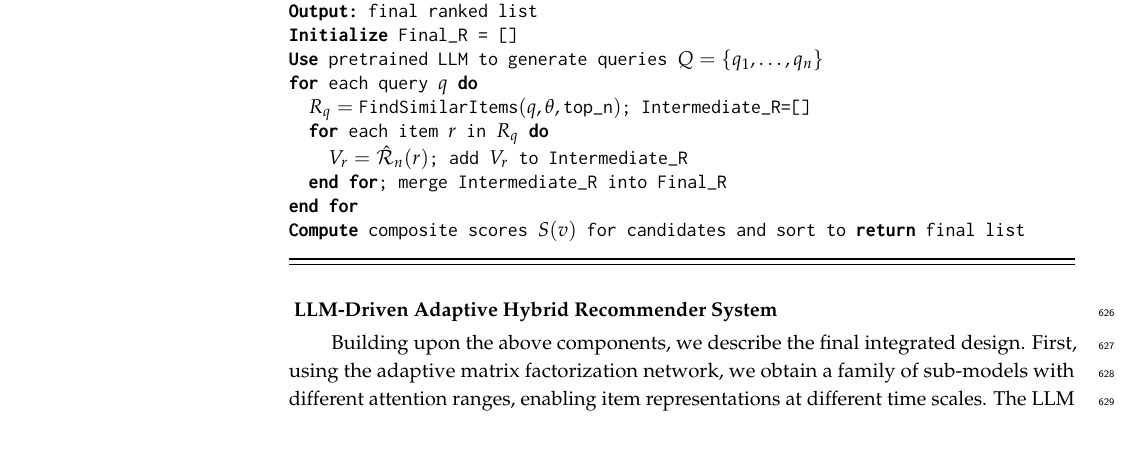
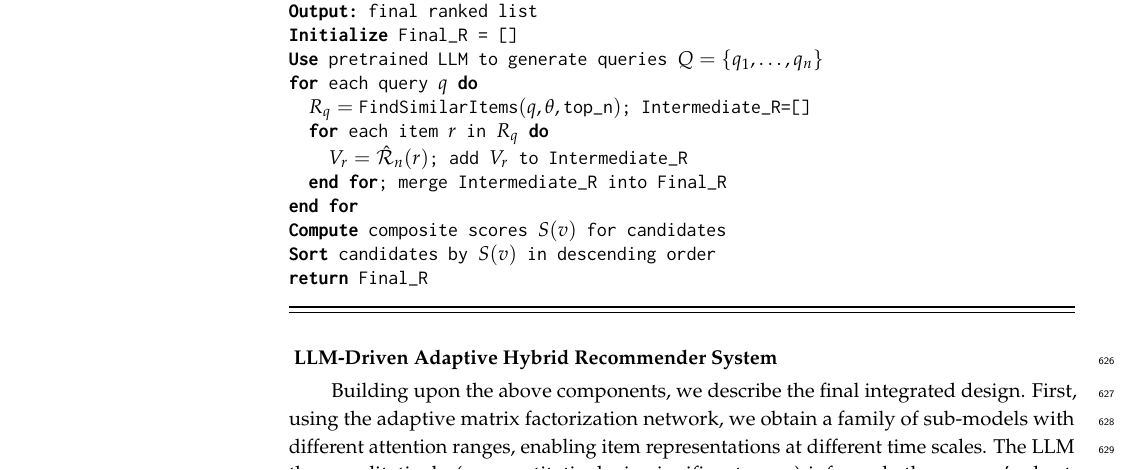
Before and after one commit to EaminC/MDPI-2026.1, a LaTeX paper (main.tex, which reads chapters/llm_hybrid_design.tex): part of page 20 of 29, cut so that both start at the same text, the shorter picture padded with empty space. Compiled offline with pdfLaTeX.

Commit message:
Tidy hybrid-align pseudocode return step
- Split the final compute/sort/return into separate lines for readability.
- Update generated main.pdf accordingly.

```diff
--- a/chapters/llm_hybrid_design.tex
+++ b/chapters/llm_hybrid_design.tex
@@ -391,7 +391,9 @@ The overall procedure is summarized below.
 \texttt{\quad\quad $V_r=\hat{\mathcal{R}}_n(r)$; add $V_r$ to Intermediate\_R}\\
 \texttt{\quad \textbf{end for}; merge Intermediate\_R into Final\_R}\\
 \texttt{\textbf{end for}}\\
-\texttt{\textbf{Compute} composite scores $S(v)$ for candidates and sort to \textbf{return} final list}\\
+\texttt{\textbf{Compute} composite scores $S(v)$ for candidates}\\
+\texttt{\textbf{Sort} candidates by $S(v)$ in descending order}\\
+\texttt{\textbf{return} Final\_R}\\
 \rule{\columnwidth}{1pt}
 \end{algorithm}
 
```
Also changed, not shown: main.pdf.
